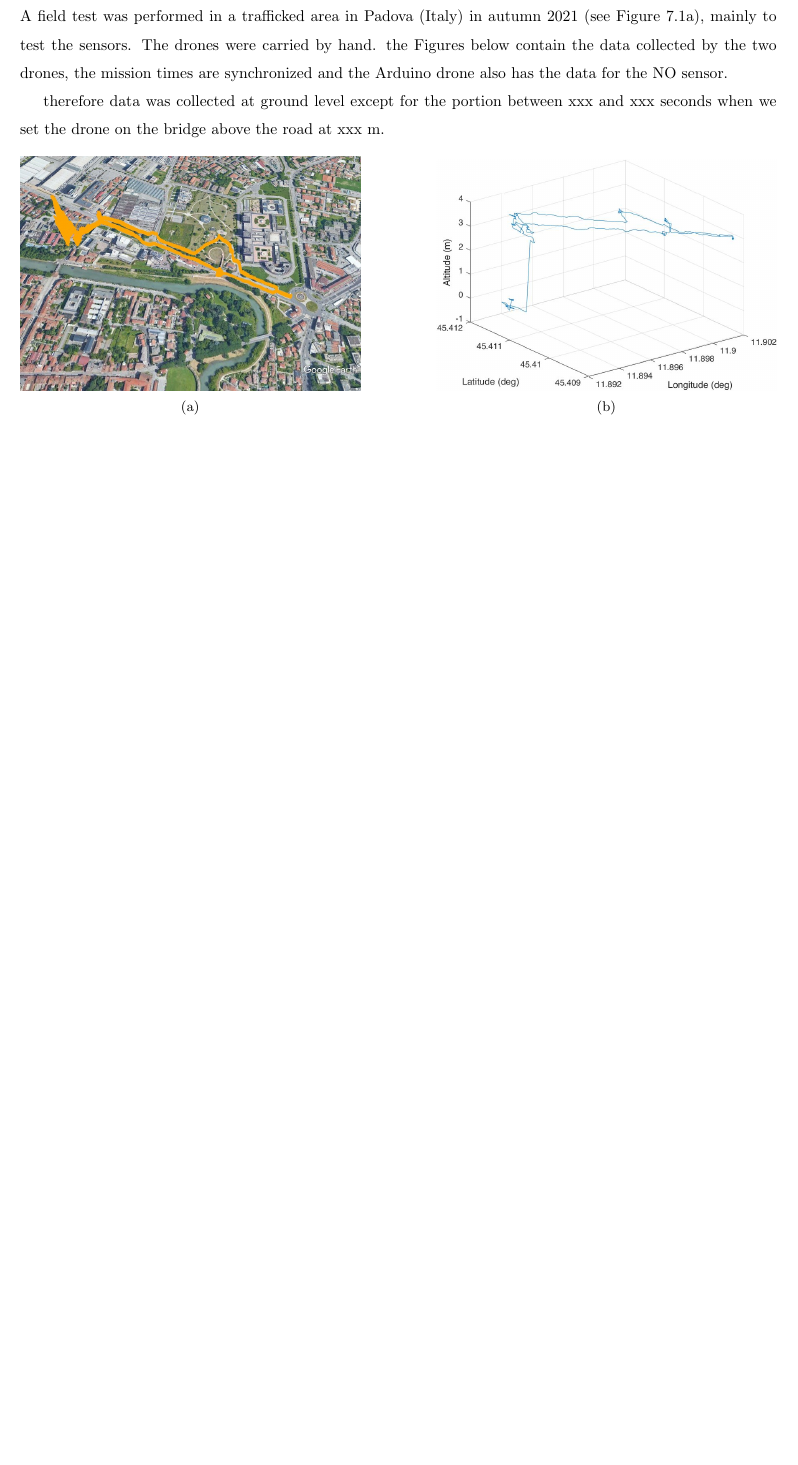
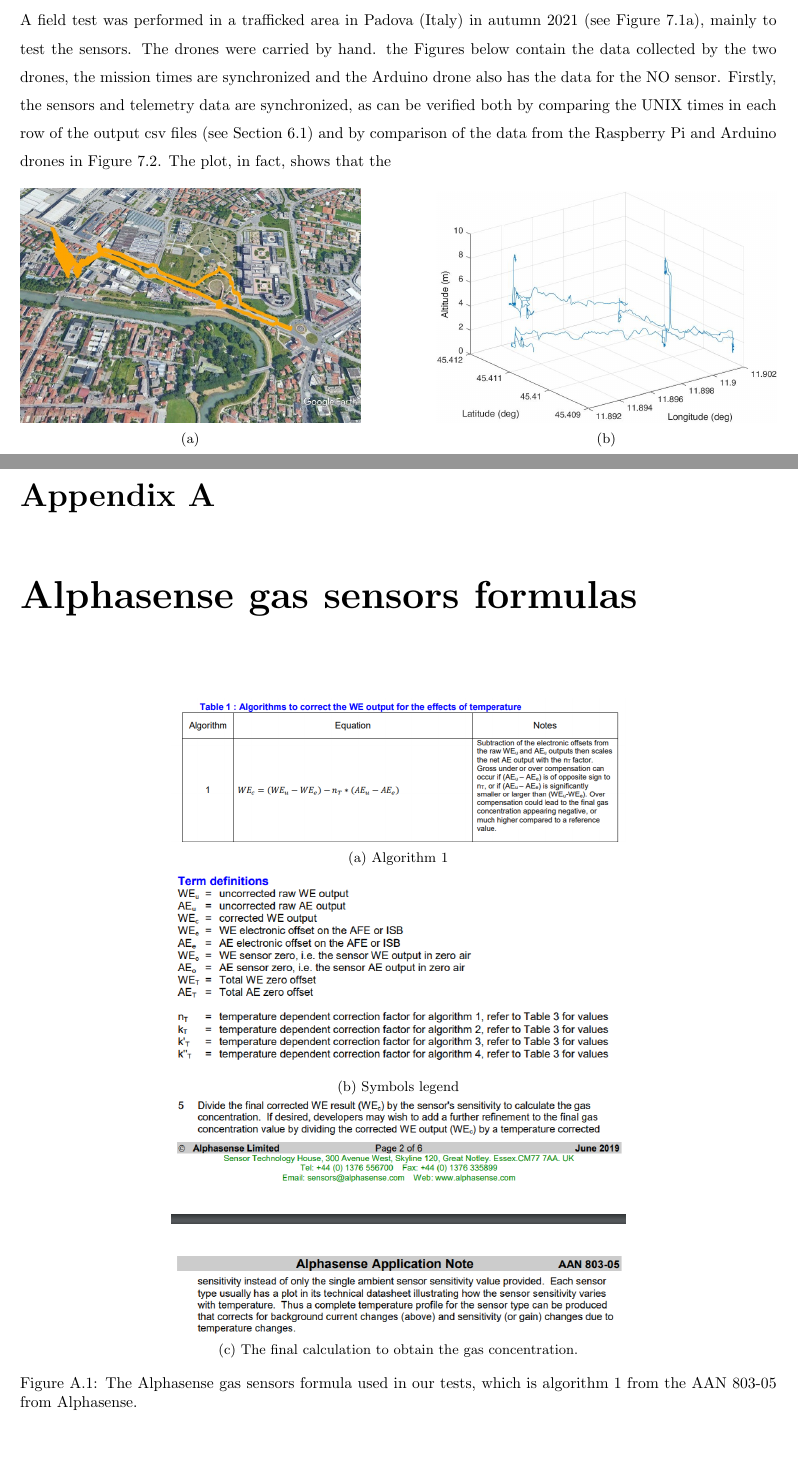
Before and after one commit to GiacomoFavaron/bachelor-thesis, a LaTeX thesis (index.tex, which reads includes/appendix.tex, includes/testflight.tex): part of page 28 of 33 before the commit and two parts of pages 29 and 33 of 35 after it, the two joined at a grey line, cut so that both start at the same text, the shorter picture padded with empty space. Compiled offline with pdfLaTeX.

Commit message:
testflight updated

```diff
--- /dev/null
+++ b/includes/appendix.tex
@@ -0,0 +1,27 @@
+\chapter{Alphasense gas sensors formulas}
+\label{chapter:formulas}
+\begin{figure}[H]
+    \centering
+    \begin{subfigure}[b]{0.6\textwidth}
+        \centering
+        \includegraphics[width=\textwidth]{images/alphasense-formulas/alg1.PNG}
+        \caption{Algorithm 1}
+        \label{fig:alg1}
+    \end{subfigure}
+
+    \begin{subfigure}[b]{0.6\textwidth}
+        \centering
+        \includegraphics[width=\textwidth]{images/alphasense-formulas/legend.PNG}
+        \caption{Symbols legend}
+        \label{fig:legend}
+    \end{subfigure}
+
+    \begin{subfigure}[b]{0.6\textwidth}
+        \centering
+        \includegraphics[width=\textwidth]{images/alphasense-formulas/5.PNG}
+        \caption{The final calculation to obtain the gas concentration.}
+        \label{fig:5}
+    \end{subfigure}
+       \caption{The Alphasense gas sensors formula used in our tests, which is algorithm 1 from the AAN 803-05 from Alphasense.}
+       \label{fig:alphasense-formulas}
+\end{figure}
--- a/includes/testflight.tex
+++ b/includes/testflight.tex
@@ -1,8 +1,8 @@
 \chapter{ARIA: Field Test}
 A field test was performed in a trafficked area in Padova (Italy) in autumn 2021 (see Figure \ref{fig:3d-map}), mainly to test the sensors. The drones were carried by hand. the Figures below contain the data collected by the two drones, the mission times are synchronized and the Arduino drone also has the data for the NO sensor.
+Firstly, the sensors and telemetry data are synchronized, as can be verified both by comparing the UNIX times in each row of the output csv files (see Section \ref{section:software}) and by comparison of the data from the Raspberry Pi and Arduino drones in Figure \ref{fig:pms-and-sensors}. The plot, in fact, shows that the
 
 
-therefore data was collected at ground level except for the portion between xxx and xxx seconds when we set the drone on the bridge above the road at xxx m.
 
 \begin{figure}[h!]
     \centering
```
Also changed, not shown: includes/data-acquisition.tex (+18 -5 lines), includes/sensors.tex (+0 -2 lines), includes/systemarchitecture.tex (+5 -3 lines), index.tex (+3 -0 lines), images/alphasense-formulas/5.PNG (added), images/alphasense-formulas/alg1.PNG (added), images/alphasense-formulas/legend.PNG (added), images/csv.PNG (added), images/flight-data/raspberry/ALT_3D_R.jpg, images/flight-data/raspberry/CO_3D_R.jpg, images/flight-data/raspberry/NO2_3D_R.jpg, images/flight-data/raspberry/ariasensors_R.jpg, images/flight-data/raspberry/pms_R.jpg, 8 other files.
